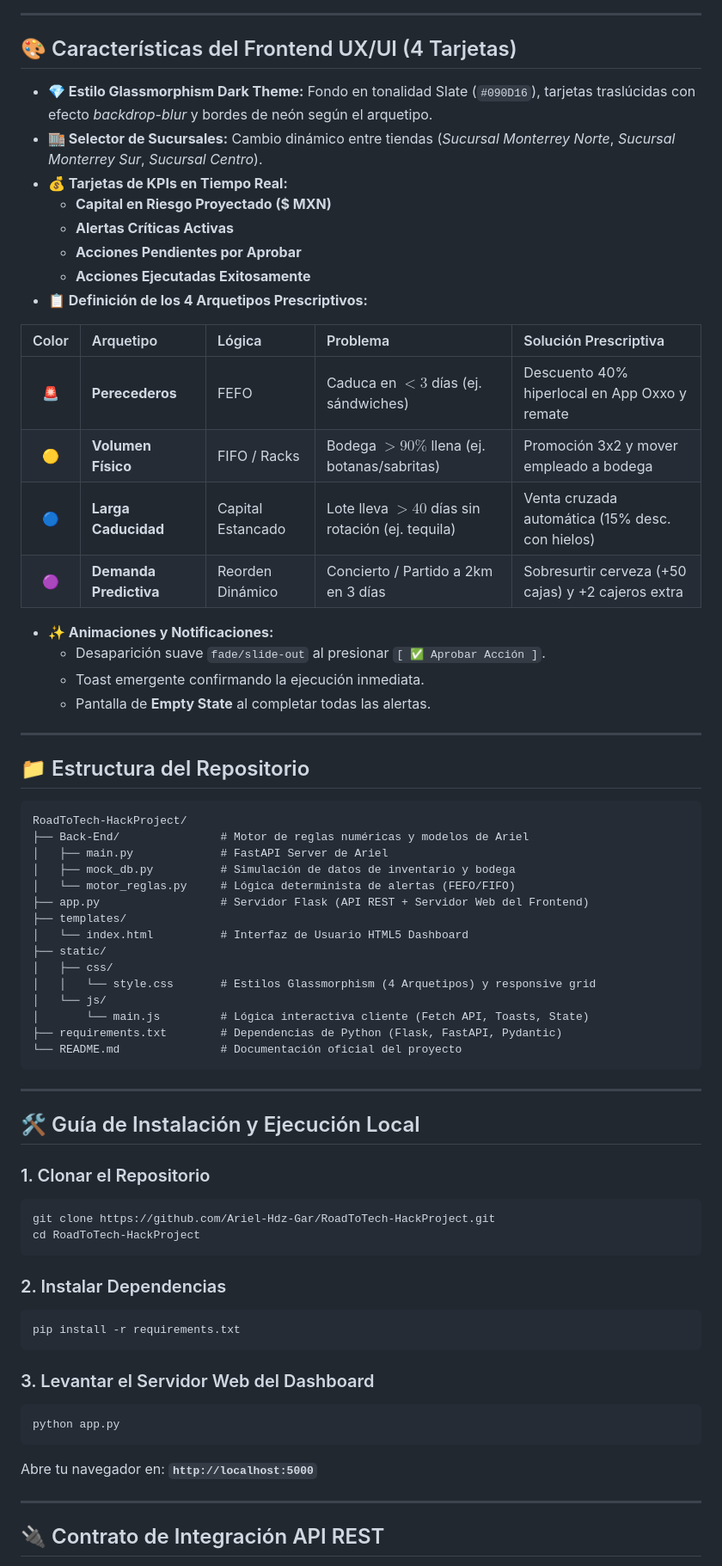
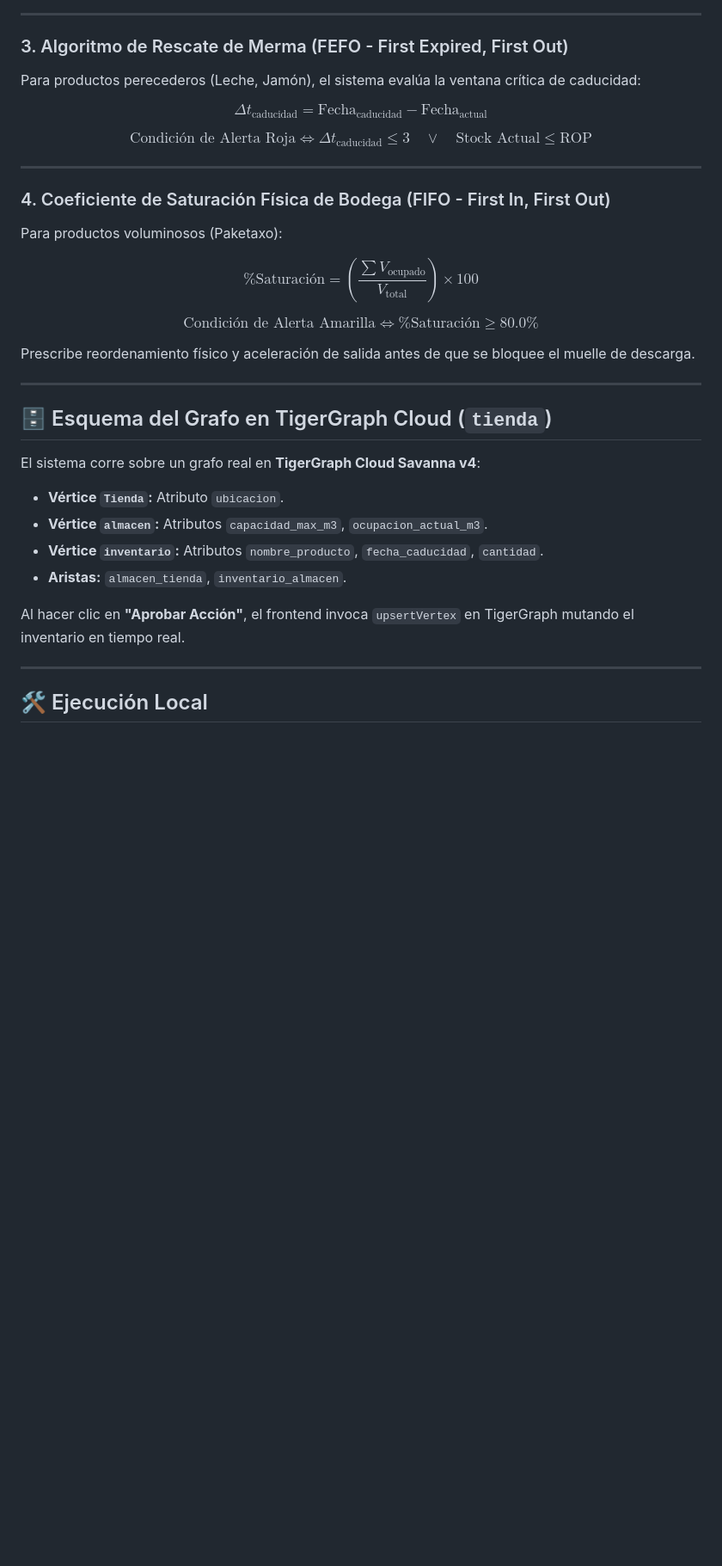
Before and after one commit to Ariel-Hdz-Gar/RoadToTech-HackProject, a Markdown page: README.md, the part around one of its changes. Shown at 86% size. GitHub-like rendering; blank space fills up the shorter version.

Commit message:
docs: Document all mathematical formulas (ROP, Queuing Theory, FEFO, FIFO) and explain AI/Graph Data Science architecture in README

````diff
--- a/README.md
+++ b/README.md
@@ -77,73 +75,37 @@ flowchart TD
 
 ---
 
-## 🎨 Características del Frontend UX/UI (4 Tarjetas)
+### 3. Algoritmo de Rescate de Merma (FEFO - First Expired, First Out)
+Para productos perecederos (Leche, Jamón), el sistema evalúa la ventana crítica de caducidad:
 
-* **💎 Estilo Glassmorphism Dark Theme:** Fondo en tonalidad Slate (`#090D16`), tarjetas traslúcidas con efecto *backdrop-blur* y bordes de neón según el arquetipo.
-* **🏬 Selector de Sucursales:** Cambio dinámico entre tiendas (*Sucursal Monterrey Norte*, *Sucursal Monterrey Sur*, *Sucursal Centro*).
-* **💰 Tarjetas de KPIs en Tiempo Real:**
-  - **Capital en Riesgo Proyectado ($ MXN)**
-  - **Alertas Críticas Activas**
-  - **Acciones Pendientes por Aprobar**
-  - **Acciones Ejecutadas Exitosamente**
-* **📋 Definición de los 4 Arquetipos Prescriptivos:**
+$$\Delta t_{\text{caducidad}} = \text{Fecha}_{\text{caducidad}} - \text{Fecha}_{\text{actual}}$$
 
-| Color | Arquetipo | Lógica | Problema | Solución Prescriptiva |
-| :---: | :--- | :--- | :--- | :--- |
-| 🚨 | **Perecederos** | FEFO | Caduca en $< 3$ días (ej. sándwiches) | Descuento 40% hiperlocal en App Oxxo y remate |
-| 🟡 | **Volumen Físico** | FIFO / Racks | Bodega $> 90\%$ llena (ej. botanas/sabritas) | Promoción 3x2 y mover empleado a bodega |
-| 🔵 | **Larga Caducidad** | Capital Estancado | Lote lleva $> 40$ días sin rotación (ej. tequila) | Venta cruzada automática (15% desc. con hielos) |
-| 🟣 | **Demanda Predictiva** | Reorden Dinámico | Concierto / Partido a 2km en 3 días | Sobresurtir cerveza (+50 cajas) y +2 cajeros extra |
-
-* **✨ Animaciones y Notificaciones:**
-  - Desaparición suave `fade/slide-out` al presionar `[ ✅ Aprobar Acción ]`.
-  - Toast emergente confirmando la ejecución inmediata.
-  - Pantalla de **Empty State** al completar todas las alertas.
+$$\text{Condición de Alerta Roja} \iff \Delta t_{\text{caducidad}} \le 3 \quad \lor \quad \text{Stock Actual} \le \text{ROP}$$
 
 ---
 
-## 📁 Estructura del Repositorio
+### 4. Coeficiente de Saturación Física de Bodega (FIFO - First In, First Out)
+Para productos voluminosos (Paketaxo):
 
-```text
-RoadToTech-HackProject/
-├── Back-End/               # Motor de reglas numéricas y modelos de Ariel
-│   ├── main.py             # FastAPI Server de Ariel
-│   ├── mock_db.py          # Simulación de datos de inventario y bodega
-│   └── motor_reglas.py     # Lógica determinista de alertas (FEFO/FIFO)
-├── app.py                  # Servidor Flask (API REST + Servidor Web del Frontend)
-├── templates/
-│   └── index.html          # Interfaz de Usuario HTML5 Dashboard
-├── static/
-│   ├── css/
-│   │   └── style.css       # Estilos Glassmorphism (4 Arquetipos) y responsive grid
-│   └── js/
-│       └── main.js         # Lógica interactiva cliente (Fetch API, Toasts, State)
-├── requirements.txt        # Dependencias de Python (Flask, FastAPI, Pydantic)
-└── README.md               # Documentación oficial del proyecto
-```
+$$\% \text{Saturación} = \left( \frac{\sum V_{\text{ocupado}}}{V_{\text{total}}} \right) \times 100$$
+
+$$\text{Condición de Alerta Amarilla} \iff \% \text{Saturación} \ge 80.0\%$$
+
+Prescribe reordenamiento físico y aceleración de salida antes de que se bloquee el muelle de descarga.
 
 ---
 
-## 🛠️ Guía de Instalación y Ejecución Local
+## 🗄️ Esquema del Grafo en TigerGraph Cloud (`tienda`)
 
-### 1. Clonar el Repositorio
-```bash
-git clone https://github.com/Ariel-Hdz-Gar/RoadToTech-HackProject.git
-cd RoadToTech-HackProject
-```
+El sistema corre sobre un grafo real en **TigerGraph Cloud Savanna v4**:
+* **Vértice `Tienda`:** Atributo `ubicacion`.
+* **Vértice `almacen`:** Atributos `capacidad_max_m3`, `ocupacion_actual_m3`.
+* **Vértice `inventario`:** Atributos `nombre_producto`, `fecha_caducidad`, `cantidad`.
+* **Aristas:** `almacen_tienda`, `inventario_almacen`.
 
-### 2. Instalar Dependencias
-```bash
-pip install -r requirements.txt
-```
-
-### 3. Levantar el Servidor Web del Dashboard
-```bash
-python app.py
-```
-Abre tu navegador en: **`http://localhost:5000`**
+Al hacer clic en **"Aprobar Acción"**, el frontend invoca `upsertVertex` en TigerGraph mutando el inventario en tiempo real.
 
 ---
 
-## 🔌 Contrato de Integración API REST
+## 🛠️ Ejecución Local
 
````
Also changed, not shown: other parts of README.md (+58 -77 lines).
